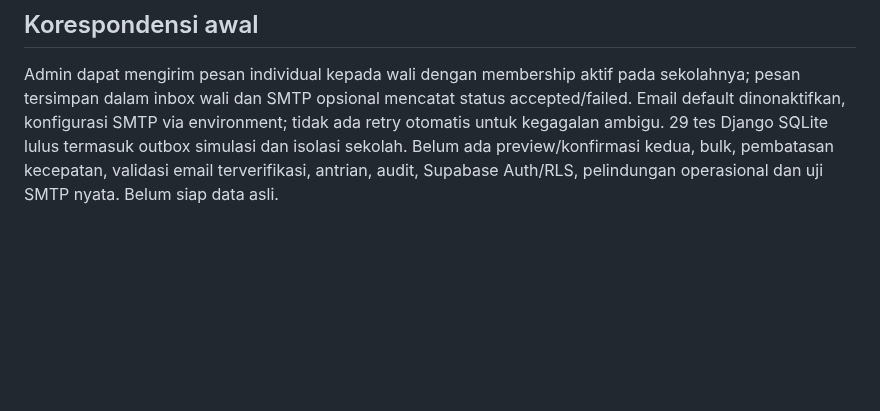
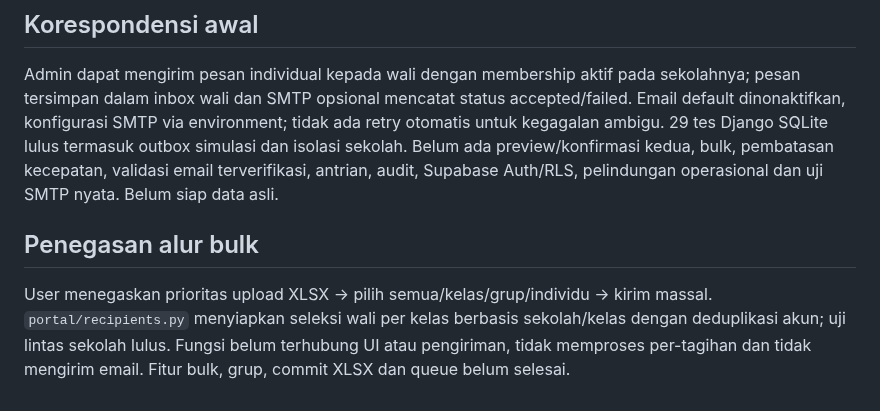
Before and after one commit to sugeng-riyanto/SHB-Portal, a Markdown page: docs/AI_HANDOFF.md, the part around the change. GitHub-like rendering; blank space fills up the shorter version.

Commit message:
Prepare scoped class recipient selection: docs/AI_HANDOFF.md

```diff
--- a/docs/AI_HANDOFF.md
+++ b/docs/AI_HANDOFF.md
@@ -60,3 +60,6 @@ Tambahkan profil SHB_ENV=production: wajib secret dan hosts eksplisit, DEBUG off
 
 ## Korespondensi awal
 Admin dapat mengirim pesan individual kepada wali dengan membership aktif pada sekolahnya; pesan tersimpan dalam inbox wali dan SMTP opsional mencatat status accepted/failed. Email default dinonaktifkan, konfigurasi SMTP via environment; tidak ada retry otomatis untuk kegagalan ambigu. 29 tes Django SQLite lulus termasuk outbox simulasi dan isolasi sekolah. Belum ada preview/konfirmasi kedua, bulk, pembatasan kecepatan, validasi email terverifikasi, antrian, audit, Supabase Auth/RLS, pelindungan operasional dan uji SMTP nyata. Belum siap data asli.
+
+## Penegasan alur bulk
+User menegaskan prioritas upload XLSX → pilih semua/kelas/grup/individu → kirim massal. `portal/recipients.py` menyiapkan seleksi wali per kelas berbasis sekolah/kelas dengan deduplikasi akun; uji lintas sekolah lulus. Fungsi belum terhubung UI atau pengiriman, tidak memproses per-tagihan dan tidak mengirim email. Fitur bulk, grup, commit XLSX dan queue belum selesai.
```
